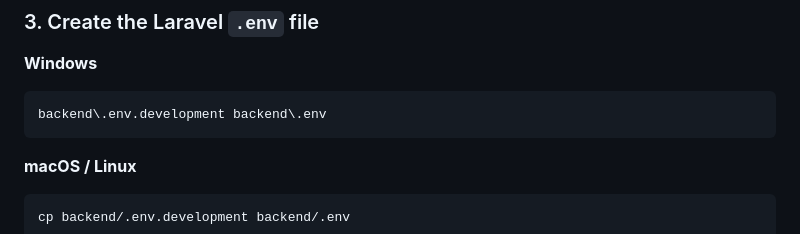
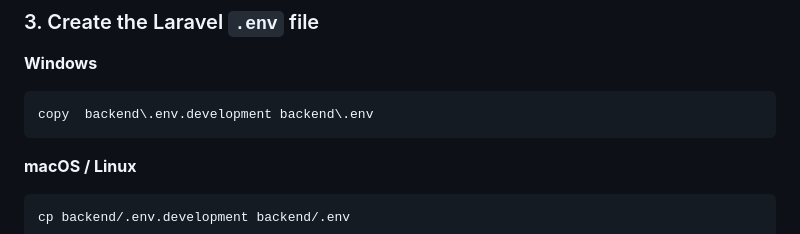
Before and after one commit to green-ennergy/Green_ennergy, a Markdown page: README.md, the part around the change. GitHub-like rendering.

````diff
--- a/README.md
+++ b/README.md
@@ -53,7 +53,7 @@ cp .env.development .env
 **Windows**
 
 ```
-backend\.env.development backend\.env
+copy  backend\.env.development backend\.env
 ```
 
 **macOS / Linux**
````
